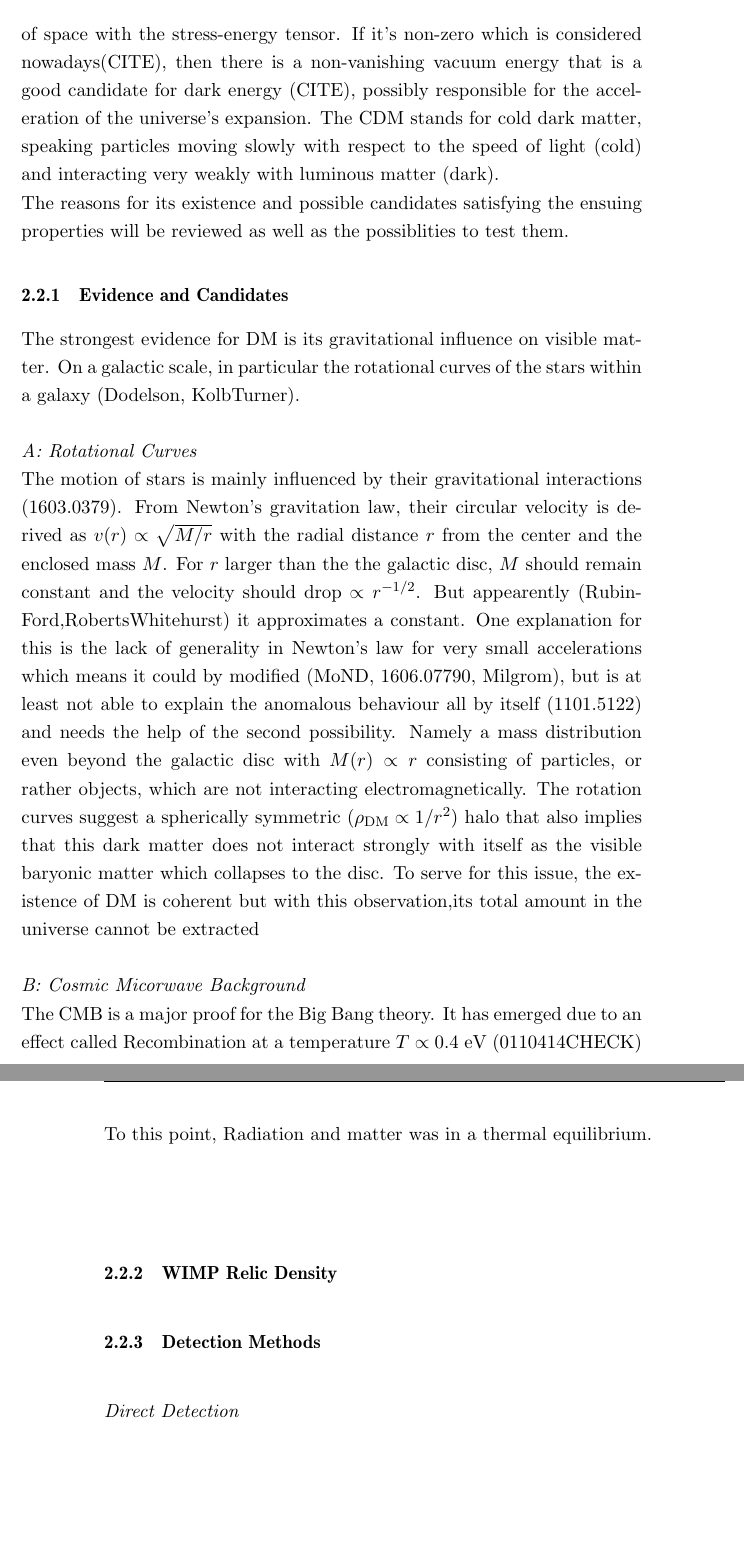
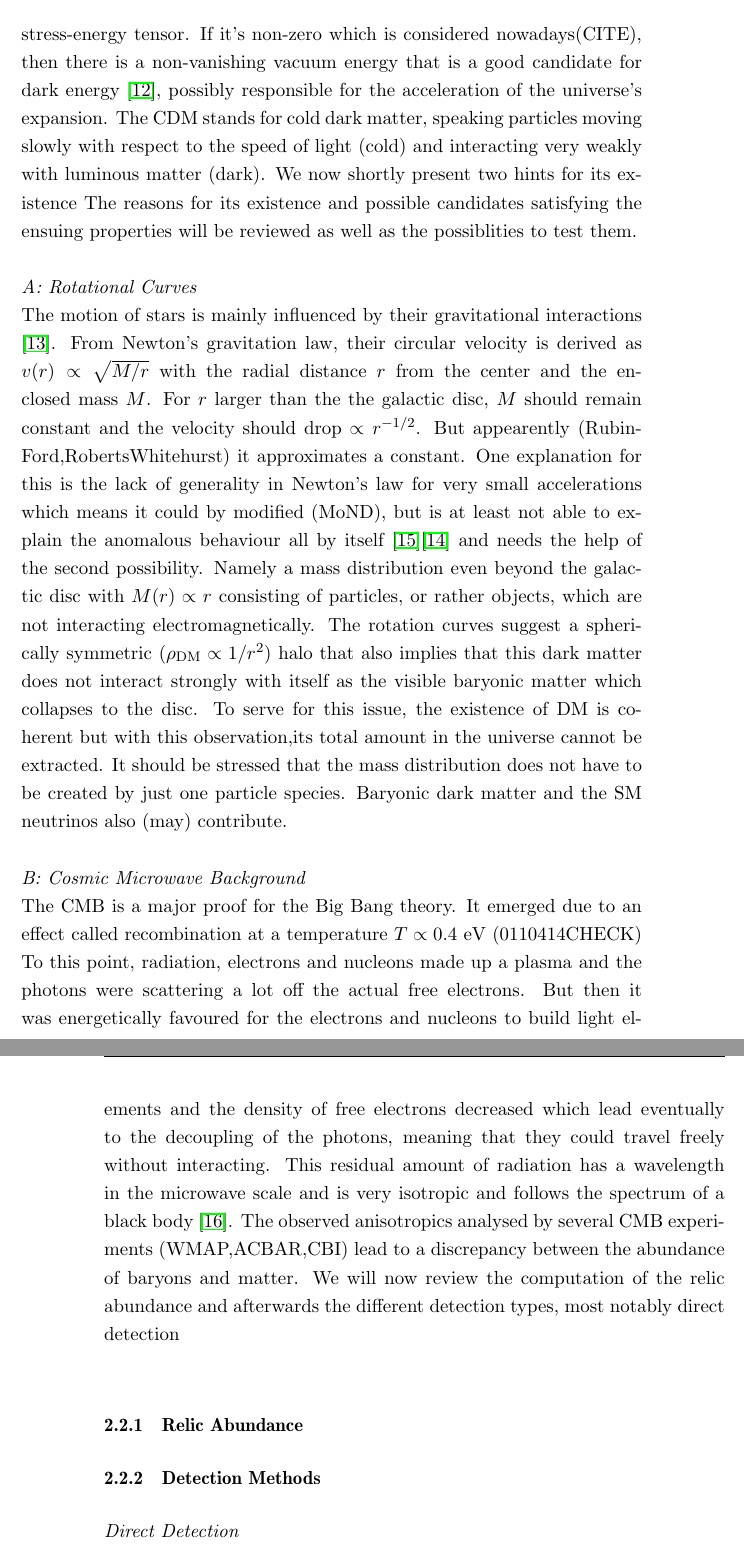
Before and after one commit to Diman1992/M.Sc-Thesis, a LaTeX thesis (tex/masterThesis.tex, which reads input/dmCDM.tex): two parts of pages 11 and 12 of 21 before the commit and two parts of pages 11 and 12 of 23 after it, joined at a grey line, cut so that both start at the same text, the shorter picture padded with empty space. Compiled offline with pdfLaTeX; a LaTeX package or settings file that is missing is left out.

Commit message:
geändert:       input/dmCDM.tex 	neue Datei:     input/rd.tex 	geändert:       tex/masterThesis.tex

```diff
--- a/input/dmCDM.tex
+++ b/input/dmCDM.tex
@@ -3,23 +3,26 @@ by the $\Lambda$-CDM model. It was developped in the late 1990's (1512.05356) to
 universe. The model's name refers to the sources adjusting the lack of energy. The $\Lambda$ points to the cosmological constant in Einstein's field equation
 in the context of general relativity which connects the curvature of space with the stress-energy tensor. If it's non-zero which is considered nowadays(CITE),
-then there is a non-vanishing vacuum energy that is a good candidate for dark energy (CITE), possibly responsible for the acceleration of the universe's expansion.
+then there is a non-vanishing vacuum energy that is a good candidate for dark energy \cite{14041938}, possibly responsible for the acceleration of the universe's expansion.
 The CDM stands for cold dark matter, speaking particles moving slowly with respect to the speed of light (cold) and interacting very weakly with luminous
-matter (dark). \\
-\noindent The reasons for its existence and possible candidates satisfying the ensuing properties will be reviewed as well as the possiblities to test them.
-\subsubsection{Evidence and Candidates}
-The strongest evidence for DM is its gravitational influence on visible matter. On a galactic scale, in particular the rotational curves of the stars
-within a galaxy (Dodelson, KolbTurner). \\
+matter (dark). We now shortly present two hints for its existence
+The reasons for its existence and possible candidates satisfying the ensuing properties will be reviewed as well as the possiblities to test them.\\
 \\ \textit{A: Rotational Curves}\\
-\noindent The motion of stars is mainly influenced by their gravitational interactions (1603.0379). From Newton's gravitation law, their circular velocity
+\noindent The motion of stars is mainly influenced by their gravitational interactions \cite{LectDMLis}. From Newton's gravitation law, their circular velocity
 is derived as
 $v(r)\propto\sqrt{M/r}$ with the radial distance $r$ from the center and the enclosed mass $M$. For $r$ larger than the the galactic disc, $M$ should remain
 constant and the velocity should drop $\propto r^{-1/2}$. But appearently (RubinFord,RobertsWhitehurst) it approximates a constant. One explanation for this
-is the lack of generality in Newton's law for very small accelerations which means it could by modified (MoND, 1606.07790, Milgrom), but is at least not able to
-explain the anomalous behaviour all by itself (1101.5122) and needs the help of the second possibility. Namely a mass distribution even beyond the galactic
+is the lack of generality in Newton's law for very small accelerations which means it could by modified (MoND), but is at least not able to
+explain the anomalous behaviour all by itself \cite{11015122}\cite{160607790} and needs the help of the second possibility. Namely a mass distribution even beyond the galactic
 disc with $M(r)\propto r$ consisting of particles, or rather objects, which are not interacting electromagnetically. The rotation curves suggest a
 spherically symmetric ($\rho_\text{DM}\propto 1/r^2$) halo that also implies that this dark matter does not interact strongly with itself as the visible
 baryonic matter which collapses to the disc. To serve for this issue, the existence of DM is coherent but with this observation,its total amount in the
-universe cannot be extracted\\
-\\ \textit{B: Cosmic Micorwave Background}\\
-\noindent The CMB is a major proof for the Big Bang theory. It has emerged due to an effect called Recombination at a temperature $T\propto 0.4$ eV (0110414CHECK)
-To this point, Radiation and matter was in a thermal equilibrium.
+universe cannot be extracted. It should be stressed that the mass distribution does not have to be created by just one particle species. Baryonic dark matter
+and the SM neutrinos also (may) contribute. \\
+\\ \textit{B: Cosmic Microwave Background}\\
+\noindent The CMB is a major proof for the Big Bang theory. It emerged due to an effect called recombination at a temperature $T\propto 0.4$ eV (0110414CHECK)
+To this point, radiation, electrons and nucleons made up a plasma and the photons were scattering a lot off the actual free electrons. But then it was
+energetically favoured for the electrons and nucleons to build light elements and the density of free electrons decreased which lead eventually to the decoupling
+of the photons, meaning that they could travel freely without interacting. This residual amount of radiation has a wavelength in the microwave scale and is
+very isotropic and follows the spectrum of a black body \cite{DM-EvCaDo}. The observed anisotropics analysed by several CMB experiments (WMAP,ACBAR,CBI) lead to a discrepancy
+between the abundance of baryons and matter. We will now review the computation of the relic abundance and afterwards the different detection types, most
+notably direct detection
--- a/tex/masterThesis.tex
+++ b/tex/masterThesis.tex
@@ -163,7 +163,9 @@ related topics in the SM and cosmology.
 \input{../input/dmCDM.tex}
 
 
-\subsubsection{WIMP Relic Density}
+\subsubsection{Relic Abundance}
+\label{sec_RD}
+\input{../input/rd.tex}
 
 
 \subsubsection{Detection Methods}
```
Also changed, not shown: input/rd.tex (added), input/dmCDM.tex (2 more changed lines), tex/masterThesis.tex (19 more changed lines).
